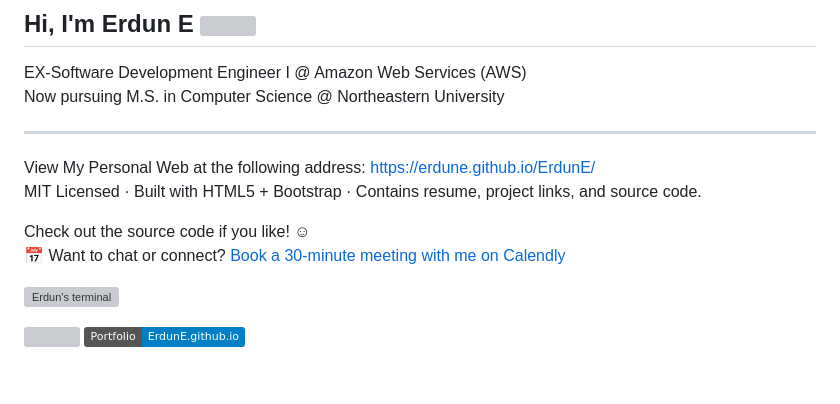
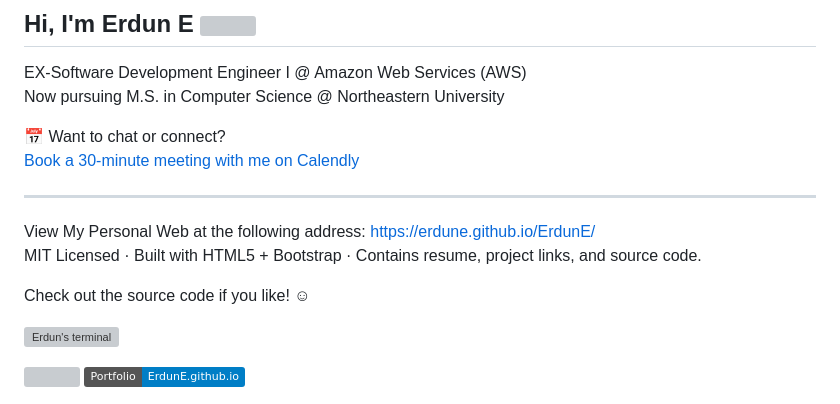
Before and after one commit to ErdunE/ErdunE, a Markdown page: README.md, the part around the change. Drawn GitHub-style; badges without logos; blank space fills up the shorter version; grey boxes are pictures that could not be loaded.

```diff
--- a/README.md
+++ b/README.md
@@ -1,13 +1,15 @@
 ## Hi, I'm Erdun E <img src="https://raw.githubusercontent.com/MartinHeinz/MartinHeinz/master/wave.gif" width="30px">
 EX-Software Development Engineer I @ Amazon Web Services (AWS)
 Now pursuing M.S. in Computer Science @ Northeastern University
+
+📅 Want to chat or connect?
+[Book a 30-minute meeting with me on Calendly](https://calendly.com/e-e-northeastern/30min)
 
 ---
 View My Personal Web at the following address: [https://erdune.github.io/ErdunE/](https://erdune.github.io/ErdunE/)
 MIT Licensed · Built with HTML5 + Bootstrap · Contains resume, project links, and source code.
 
 Check out the source code if you like! ☺
-📅 Want to chat or connect? [Book a 30-minute meeting with me on Calendly](https://calendly.com/e-e-northeastern/30min)
 
 [![Erdun's terminal](https://readme-typing-svg.herokuapp.com?font=Fira+Code&duration=2000&pause=1000&color=F7F7F7&background=000000&width=500&lines=Hi+I'm+Erdun;Welcome+to+my+github;Let's+build+something+cool)](https://github.com/ErdunE)
 
```
